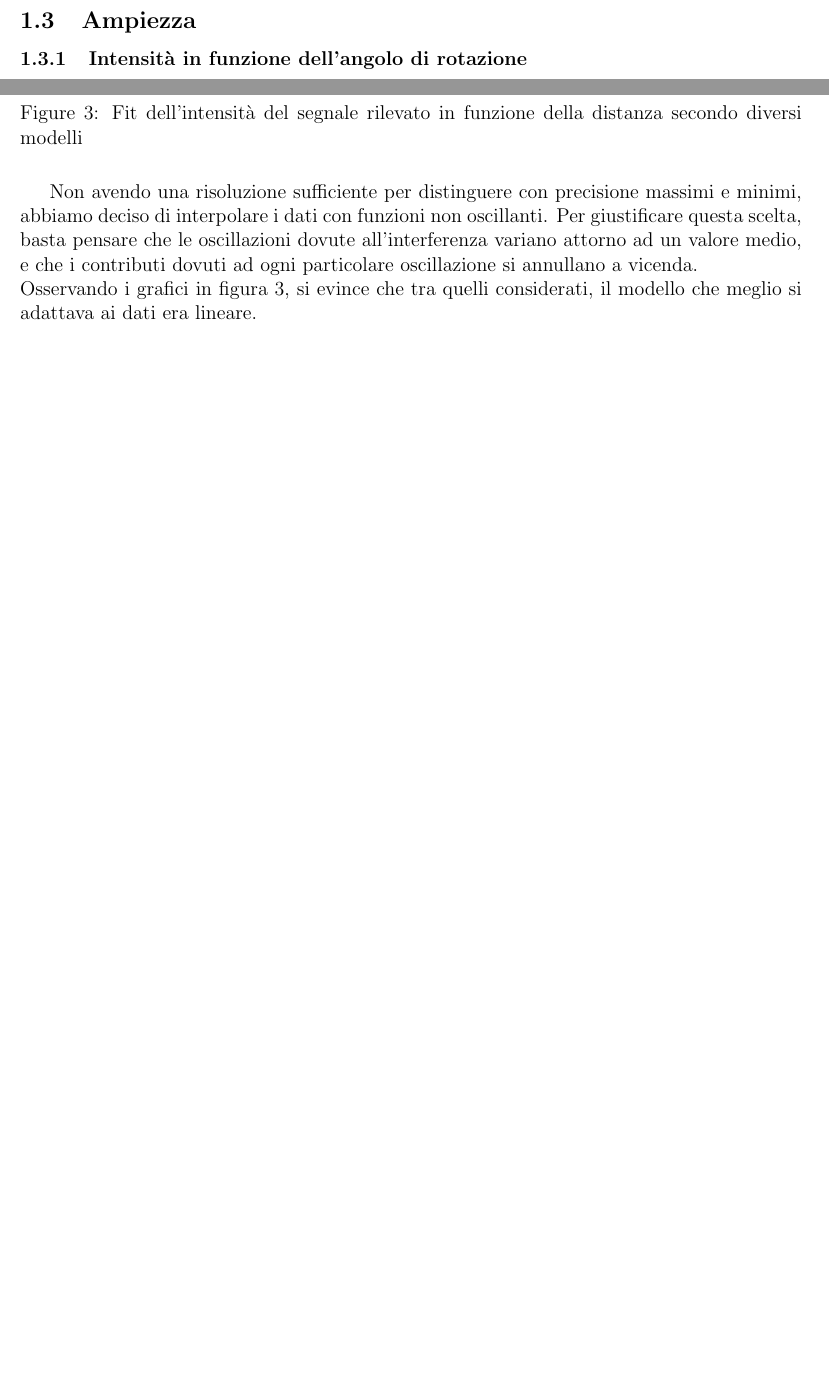
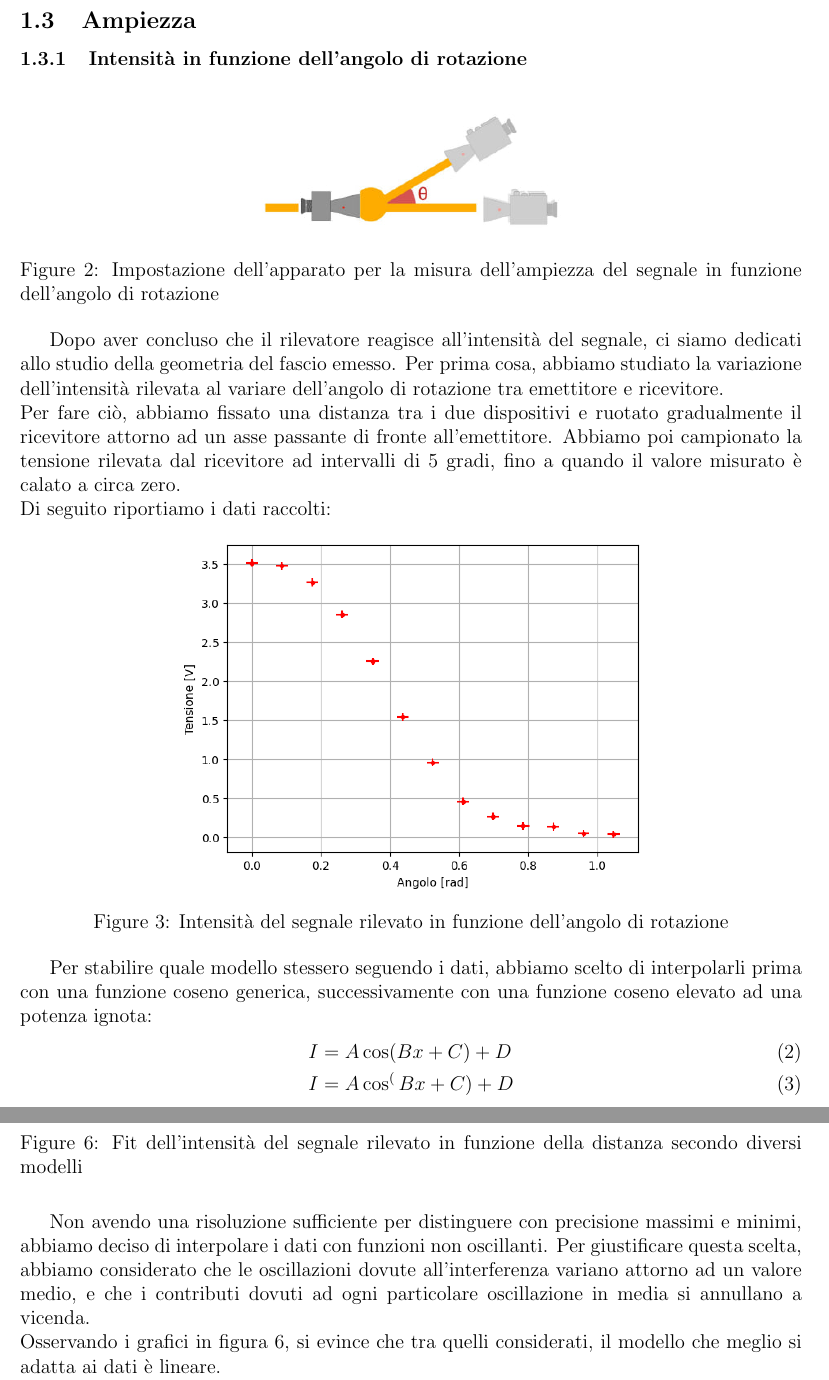
Before and after one commit to Pavar0tty/Laboratorio_2, a LaTeX paper (Microonde/Relazione/main.tex): two parts of pages 4 and 5 of 14 before the commit and two parts of pages 4 and 6 of 15 after it, joined at a grey line, cut so that both start at the same text, the shorter picture padded with empty space. Compiled offline with pdfLaTeX.

Commit message:
Continuo scrittura relazione, parte ampiezza in rotazione

```diff
--- a/Microonde/Relazione/main.tex
+++ b/Microonde/Relazione/main.tex
@@ -95,3 +94,32 @@ tra la direzione di polarizzazione del fascio e quello rilevato dal ricevitore.\
 
 \subsection{Ampiezza}
 \subsubsection{Intensità in funzione dell'angolo di rotazione}
+
+\begin{figure}[h!]
+    \centering
+    \includegraphics[width = 0.4\textwidth]{ampiezza rotazione.jpg}
+    \caption{Impostazione dell'apparato per la misura dell'ampiezza del segnale in funzione dell'angolo di rotazione}
+    \label{fig:ampiezza_angolo}
+\end{figure}
+
+Dopo aver concluso che il rilevatore reagisce all'intensità del segnale, ci siamo dedicati allo studio della geometria
+del fascio emesso. Per prima cosa, abbiamo studiato la variazione dell'intensità rilevata al variare dell'angolo di rotazione
+tra emettitore e ricevitore.\\
+Per fare ciò, abbiamo fissato una distanza tra i due dispositivi e ruotato gradualmente il ricevitore attorno ad un asse
+passante di fronte all'emettitore. Abbiamo poi campionato la tensione rilevata dal ricevitore ad intervalli di 5 gradi, fino a quando
+il valore misurato è calato a circa zero.\\
+Di seguito riportiamo i dati raccolti:
+
+\begin{figure}[h!]
+    \centering
+    \includegraphics[width = 0.6\textwidth]{dati_rotazione.png}
+    \caption{Intensità del segnale rilevato in funzione dell'angolo di rotazione}
+    \label{fig:rotazione}
+\end{figure}
+
+Per stabilire quale modello stessero seguendo i dati, abbiamo scelto di interpolarli prima con una funzione coseno generica,
+successivamente con una funzione coseno elevato ad una potenza ignota:
+\begin{align}
+    & I = A\cos(Bx + C) + D \\
+    & I = A\cos^(Bx + C) + D
+\end{align}
@@ -99,0 +133,2 @@ tra la direzione di polarizzazione del fascio e quello rilevato dal ricevitore.\
+    \label{fig:ampiezza_distanza}
+\end{figure}
@@ -130,10 +167,11 @@ per vedere quale fosse la più adatta.\\
 \end{figure}
 
 Non avendo una risoluzione sufficiente per distinguere con precisione massimi e minimi, abbiamo deciso di interpolare
-i dati con funzioni non oscillanti. Per giustificare questa scelta, basta pensare che le oscillazioni dovute all'interferenza
-variano attorno ad un valore medio, e che i contributi dovuti ad ogni particolare oscillazione si annullano a vicenda.\\
-Osservando i grafici in figura \ref{fig:fit_distanza_vari_modelli}, si evince che tra quelli considerati, il modello che meglio si adattava
-ai dati era lineare.
+i dati con funzioni non oscillanti. Per giustificare questa scelta, abbiamo considerato che le oscillazioni dovute all'interferenza
+variano attorno ad un valore medio, e che i contributi dovuti ad ogni particolare oscillazione in media si annullano a vicenda.\\
+Osservando i grafici in figura \ref{fig:fit_distanza_vari_modelli}, si evince che tra quelli considerati, il modello che meglio si adatta
+ai dati è lineare.
+
 \newpage
 \paragraph*{Andamento attorno ai massimi}
 Successivamente, abbiamo proceduto ricavando la lunghezza d'onda del fascio dai dati campionati più frequentemente, riportati nella figura di seguito.
```
Also changed, not shown: Microonde/Relazione/ampiezza distanza.jpg (added), Microonde/Relazione/ampiezza rotazione.jpg (added), Microonde/Relazione/dati_rotazione.png (added), Microonde/Relazione/main.pdf, Microonde/Relazione/main.tex (46 more changed lines), 1 other file. Lines whose indentation alone changed are shown as unchanged.
